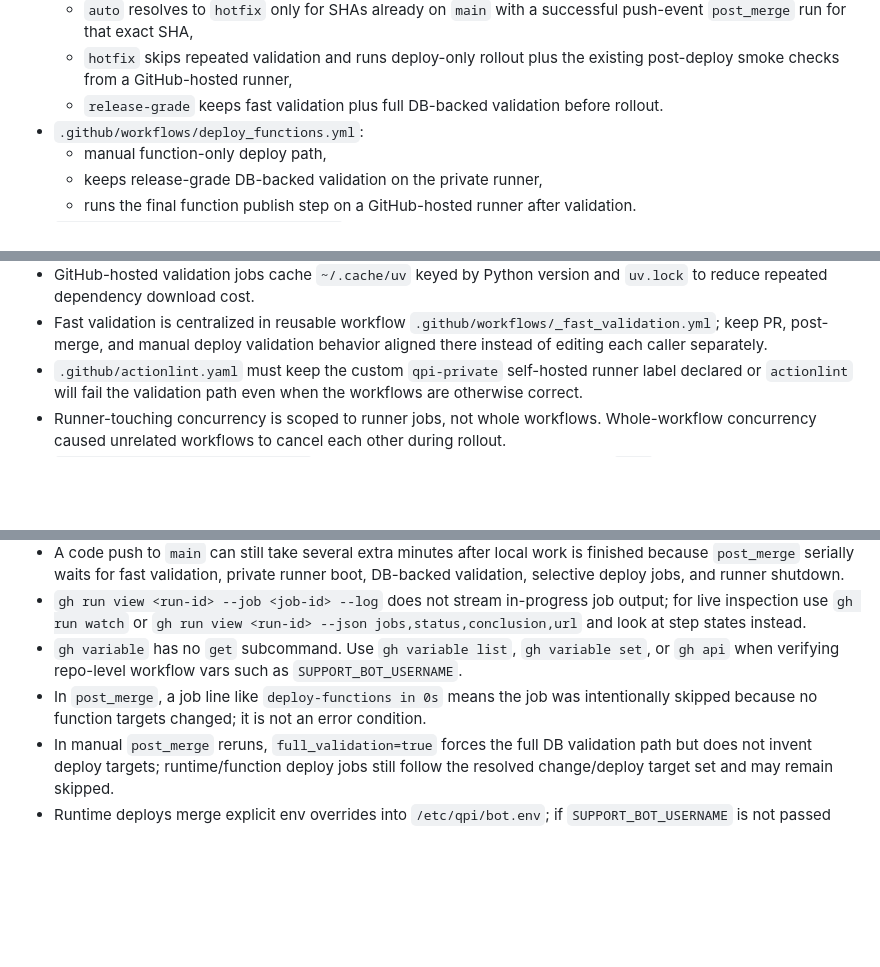
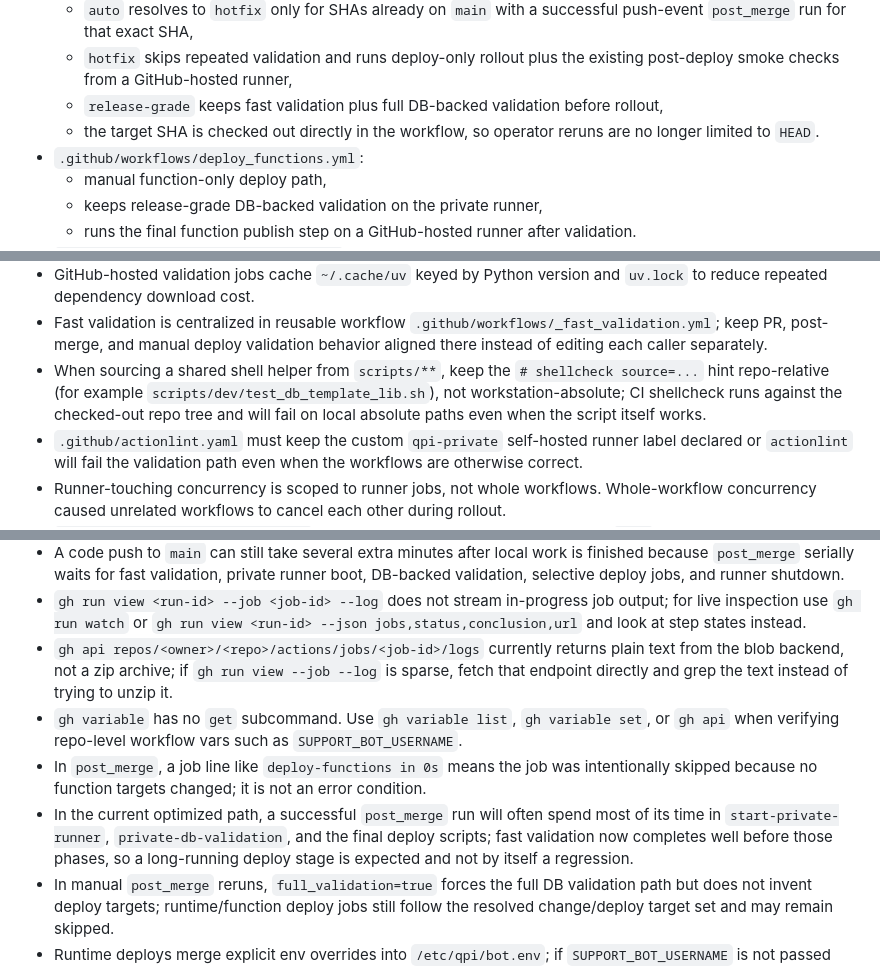
Before and after one commit to dkarelov/qpi, a Markdown page: AGENTS.md, 3 parts joined by grey strips. Rendered like a GitHub page; blank space fills up the shorter version.

Commit message:
Document deployment workflow gotchas

```diff
--- a/AGENTS.md
+++ b/AGENTS.md
@@ -717,7 +717,8 @@ Workflows:
   - manual runtime deploy path with two modes,
   - `auto` resolves to `hotfix` only for SHAs already on `main` with a successful push-event `post_merge` run for that exact SHA,
   - `hotfix` skips repeated validation and runs deploy-only rollout plus the existing post-deploy smoke checks from a GitHub-hosted runner,
-  - `release-grade` keeps fast validation plus full DB-backed validation before rollout.
+  - `release-grade` keeps fast validation plus full DB-backed validation before rollout,
+  - the target SHA is checked out directly in the workflow, so operator reruns are no longer limited to `HEAD`.
 - `.github/workflows/deploy_functions.yml`:
   - manual function-only deploy path,
   - keeps release-grade DB-backed validation on the private runner,
@@ -755,6 +756,7 @@ Private runner / workflow gotchas:
 - Shared deploy/bootstrap setup now lives in `.github/actions/setup-qpi-deploy`; use it for runtime/function deploy jobs instead of reintroducing per-workflow tool-install snippets.
 - GitHub-hosted validation jobs cache `~/.cache/uv` keyed by Python version and `uv.lock` to reduce repeated dependency download cost.
 - Fast validation is centralized in reusable workflow `.github/workflows/_fast_validation.yml`; keep PR, post-merge, and manual deploy validation behavior aligned there instead of editing each caller separately.
+- When sourcing a shared shell helper from `scripts/**`, keep the `# shellcheck source=...` hint repo-relative (for example `scripts/dev/test_db_template_lib.sh`), not workstation-absolute; CI shellcheck runs against the checked-out repo tree and will fail on local absolute paths even when the script itself works.
 - `.github/actionlint.yaml` must keep the custom `qpi-private` self-hosted runner label declared or `actionlint` will fail the validation path even when the workflows are otherwise correct.
 - Runner-touching concurrency is scoped to runner jobs, not whole workflows. Whole-workflow concurrency caused unrelated workflows to cancel each other during rollout.
 - `.github/workflows/post_merge.yml` now uses workflow-level concurrency on `main` with stale-run cancellation; `private_runner.sh ensure-ready` sets a max-session shutdown failsafe so canceled runs do not strand the runner VM indefinitely.
@@ -768,8 +770,10 @@ Private runner / workflow gotchas:
 - `gh run watch <run-id> --exit-status` is the preferred operator check after a push, but `start-private-runner` and `stop-private-runner` can sit in progress for a while during VM boot/shutdown; do not treat that alone as a failure unless the job times out or subsequent status turns red.
 - A code push to `main` can still take several extra minutes after local work is finished because `post_merge` serially waits for fast validation, private runner boot, DB-backed validation, selective deploy jobs, and runner shutdown.
 - `gh run view <run-id> --job <job-id> --log` does not stream in-progress job output; for live inspection use `gh run watch` or `gh run view <run-id> --json jobs,status,conclusion,url` and look at step states instead.
+- `gh api repos/<owner>/<repo>/actions/jobs/<job-id>/logs` currently returns plain text from the blob backend, not a zip archive; if `gh run view --job --log` is sparse, fetch that endpoint directly and grep the text instead of trying to unzip it.
 - `gh variable` has no `get` subcommand. Use `gh variable list`, `gh variable set`, or `gh api` when verifying repo-level workflow vars such as `SUPPORT_BOT_USERNAME`.
 - In `post_merge`, a job line like `deploy-functions in 0s` means the job was intentionally skipped because no function targets changed; it is not an error condition.
+- In the current optimized path, a successful `post_merge` run will often spend most of its time in `start-private-runner`, `private-db-validation`, and the final deploy scripts; fast validation now completes well before those phases, so a long-running deploy stage is expected and not by itself a regression.
 - In manual `post_merge` reruns, `full_validation=true` forces the full DB validation path but does not invent deploy targets; runtime/function deploy jobs still follow the resolved change/deploy target set and may remain skipped.
 - Runtime deploys merge explicit env overrides into `/etc/qpi/bot.env`; if `SUPPORT_BOT_USERNAME` is not passed through the workflow env, a deploy will silently blank the support deep-link config.
 - After fixing workflow/env propagation for an optional runtime feature, verify the live target directly (`/etc/qpi/bot.env`, service health, and one relevant UX path) instead of trusting the workflow green status alone.
```
